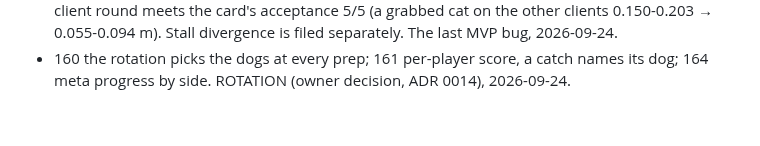
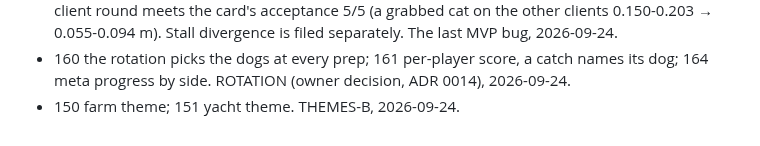
Before and after one commit to Diakov94/Not-the-Time-for-Fish, a Markdown page: tasks/DONE.md, the part around the change. Rendered like a GitHub page.

Commit message:
Close cards 150-151
Co-Authored-By: Claude Opus 5.5 (1M context) <noreply@anthropic.com>

```diff
--- a/tasks/DONE.md
+++ b/tasks/DONE.md
@@ -100,3 +100,4 @@
 - 115 the dogs 4-6: concept, skeleton, detail and emotes. Wave 1 DOGS-B, 2026-09-24.
 - bug-net-copy-freezes-at-an-ownership-change: the fold decides once, at a tick's arrival; the 8-client round meets the card's acceptance 5/5 (a grabbed cat on the other clients 0.150-0.203 → 0.055-0.094 m). Stall divergence is filed separately. The last MVP bug, 2026-09-24.
 - 160 the rotation picks the dogs at every prep; 161 per-player score, a catch names its dog; 164 meta progress by side. ROTATION (owner decision, ADR 0014), 2026-09-24.
+- 150 farm theme; 151 yacht theme. THEMES-B, 2026-09-24.
```
